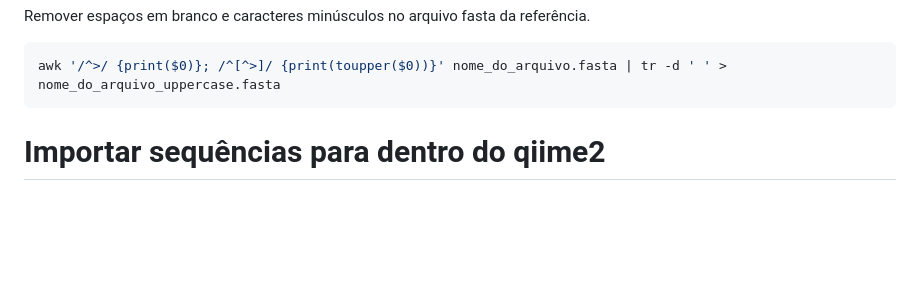
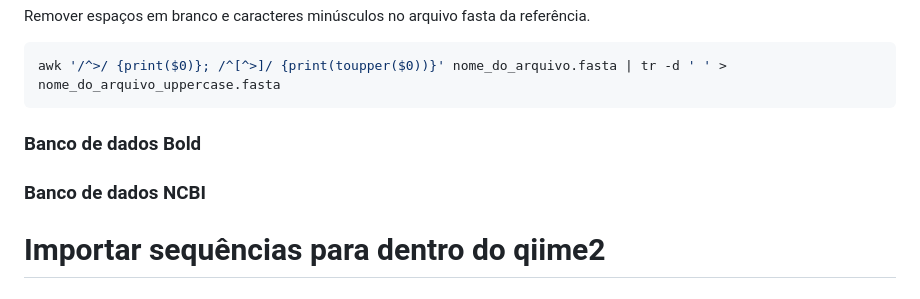
Before and after one commit to fabio-marcelo/ITS_dada2_ionTorrent, a Markdown page: README.md, the part around the change. Rendered like a GitHub page; blank space fills up the shorter version.

````diff
--- a/README.md
+++ b/README.md
@@ -34,6 +34,9 @@ Remover espaços em branco e caracteres minúsculos no arquivo fasta da referên
 awk '/^>/ {print($0)}; /^[^>]/ {print(toupper($0))}' nome_do_arquivo.fasta | tr -d ' ' > nome_do_arquivo_uppercase.fasta
 ```
 
+### Banco de dados Bold
+
+### Banco de dados NCBI
 
 
 
````
